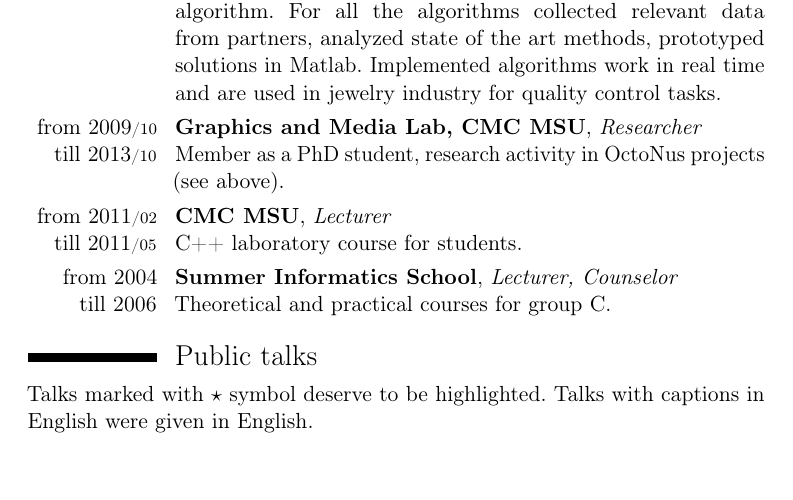
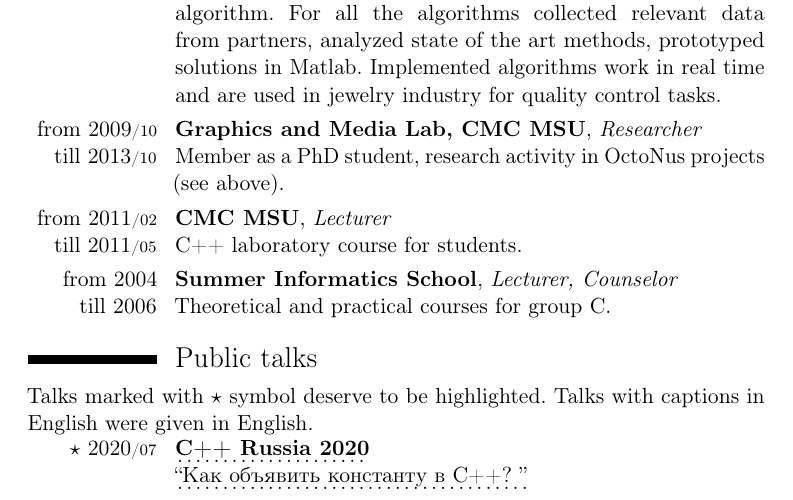
Before and after one commit to mmatrosov/cv, a LaTeX CV (matrosov-cv-eng.tex): part of page 3 of 6, cut so that both start at the same text, the shorter picture padded with empty space. Compiled offline with pdfLaTeX.

Commit message:
(+) C++ Russia 2020

```diff
--- a/matrosov-cv-eng.tex
+++ b/matrosov-cv-eng.tex
@@ -116,6 +116,11 @@ C++ jedi. Create software and know what teamwork is. Solve problems and optimize
 
 Talks marked with $\star$ symbol deserve to be highlighted. Talks with captions in English were given in English.
 
+\cvitem{$\star$ 2020\cvmonth{07}}{
+	\myhttplink[\textbf{C++ Russia 2020}]{https://cppconf-moscow.ru/} \newline
+	\myhttplink[``Как объявить константу в С++?
+	'']{https://cppconf-moscow.ru/2020/msk/talks/50qcqrqjnqti2i3tetrljs/}
+}
 \cvitem{$\star$ 2019\cvmonth{11}}{
 	\myhttplink[\textbf{C++ Russia 2019 Piter}]{https://cppconf-piter.ru/} \newline
 	\myhttplink[``Спецификаторы, квалификаторы и шаблоны'']{https://cppconf-piter.ru/2019/spb/talks/6jki3jwkruhn4sjasbshmb/}
```
Also changed, not shown: matrosov-cv-rus.tex (+4 -0 lines).
